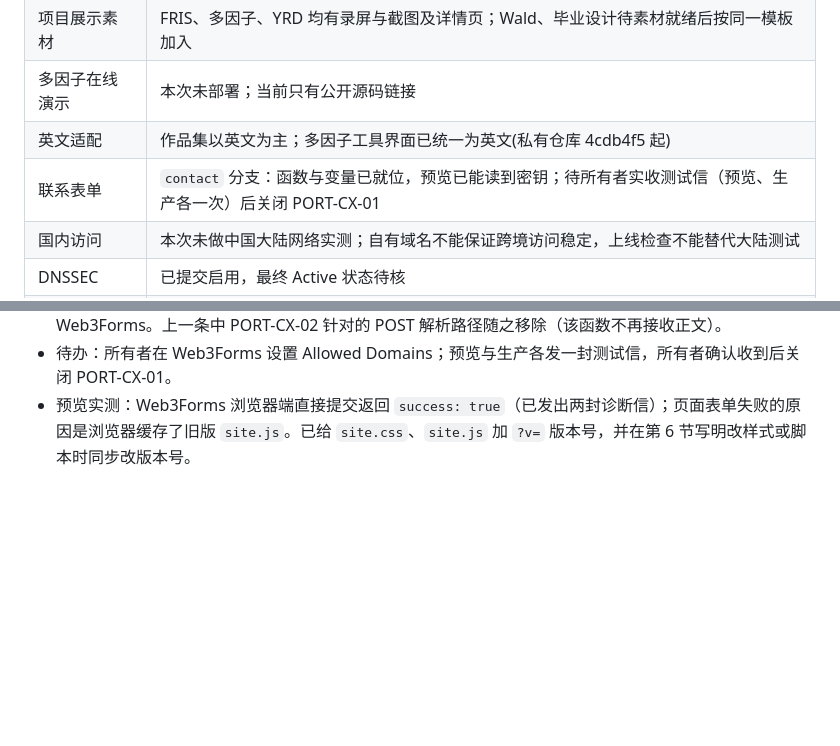
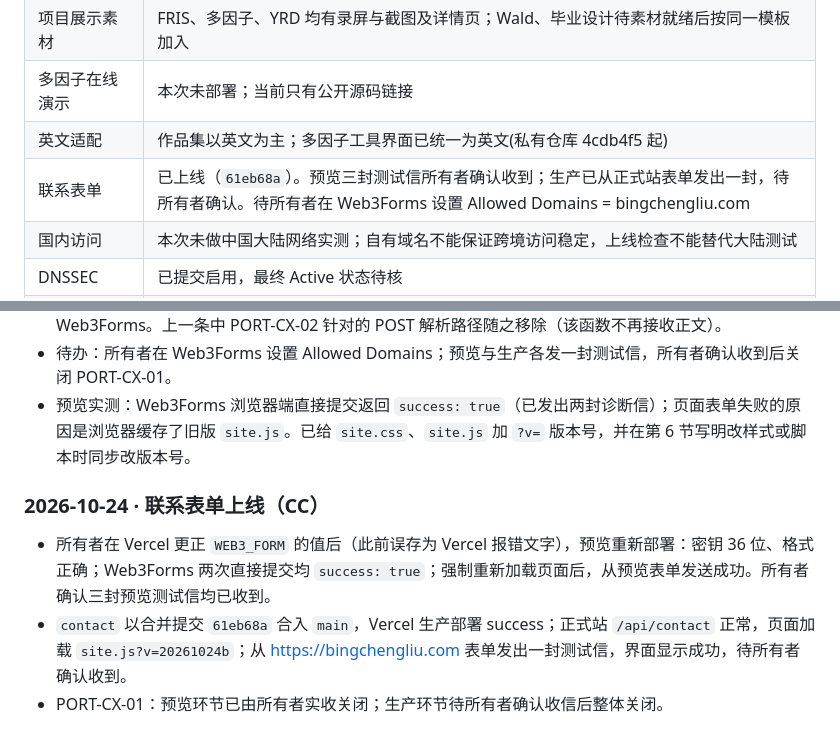
Before and after one commit to bensonliu-sudo/portfolio, a Markdown page: docs/作品集介绍与部署维护.md, 2 parts joined by grey strips. GitHub-like rendering; blank space fills up the shorter version.

Commit message:
Docs: contact form release and test results

```diff
--- a/docs/作品集介绍与部署维护.md
+++ b/docs/作品集介绍与部署维护.md
@@ -156,7 +156,7 @@ git push origin main
 | 项目展示素材 | FRIS、多因子、YRD 均有录屏与截图及详情页；Wald、毕业设计待素材就绪后按同一模板加入 |
 | 多因子在线演示 | 本次未部署；当前只有公开源码链接 |
 | 英文适配 | 作品集以英文为主；多因子工具界面已统一为英文(私有仓库 4cdb4f5 起) |
-| 联系表单 | `contact` 分支：函数与变量已就位，预览已能读到密钥；待所有者实收测试信（预览、生产各一次）后关闭 PORT-CX-01 |
+| 联系表单 | 已上线（`61eb68a`）。预览三封测试信所有者确认收到；生产已从正式站表单发出一封，待所有者确认。待所有者在 Web3Forms 设置 Allowed Domains = bingchengliu.com |
 | 国内访问 | 本次未做中国大陆网络实测；自有域名不能保证跨境访问稳定，上线检查不能替代大陆测试 |
 | DNSSEC | 已提交启用，最终 Active 状态待核 |
 | 内容扩充 | 优先代码项目；未来可增加音乐/文章等栏目，暂不添加空栏目 |
@@ -261,3 +261,9 @@ git push origin main
 - 改为：`/api/contact`（GET）从 `WEB3_FORM` 读取密钥交给页面，页面在访客浏览器内直接提交 Web3Forms。上一条中 PORT-CX-02 针对的 POST 解析路径随之移除（该函数不再接收正文）。
 - 待办：所有者在 Web3Forms 设置 Allowed Domains；预览与生产各发一封测试信，所有者确认收到后关闭 PORT-CX-01。
 - 预览实测：Web3Forms 浏览器端直接提交返回 `success: true`（已发出两封诊断信）；页面表单失败的原因是浏览器缓存了旧版 `site.js`。已给 `site.css`、`site.js` 加 `?v=` 版本号，并在第 6 节写明改样式或脚本时同步改版本号。
+
+### 2026-10-24 · 联系表单上线（CC）
+
+- 所有者在 Vercel 更正 `WEB3_FORM` 的值后（此前误存为 Vercel 报错文字），预览重新部署：密钥 36 位、格式正确；Web3Forms 两次直接提交均 `success: true`；强制重新加载页面后，从预览表单发送成功。所有者确认三封预览测试信均已收到。
+- `contact` 以合并提交 `61eb68a` 合入 `main`，Vercel 生产部署 success；正式站 `/api/contact` 正常，页面加载 `site.js?v=20261024b`；从 https://bingchengliu.com 表单发出一封测试信，界面显示成功，待所有者确认收到。
+- PORT-CX-01：预览环节已由所有者实收关闭；生产环节待所有者确认收信后整体关闭。
```
